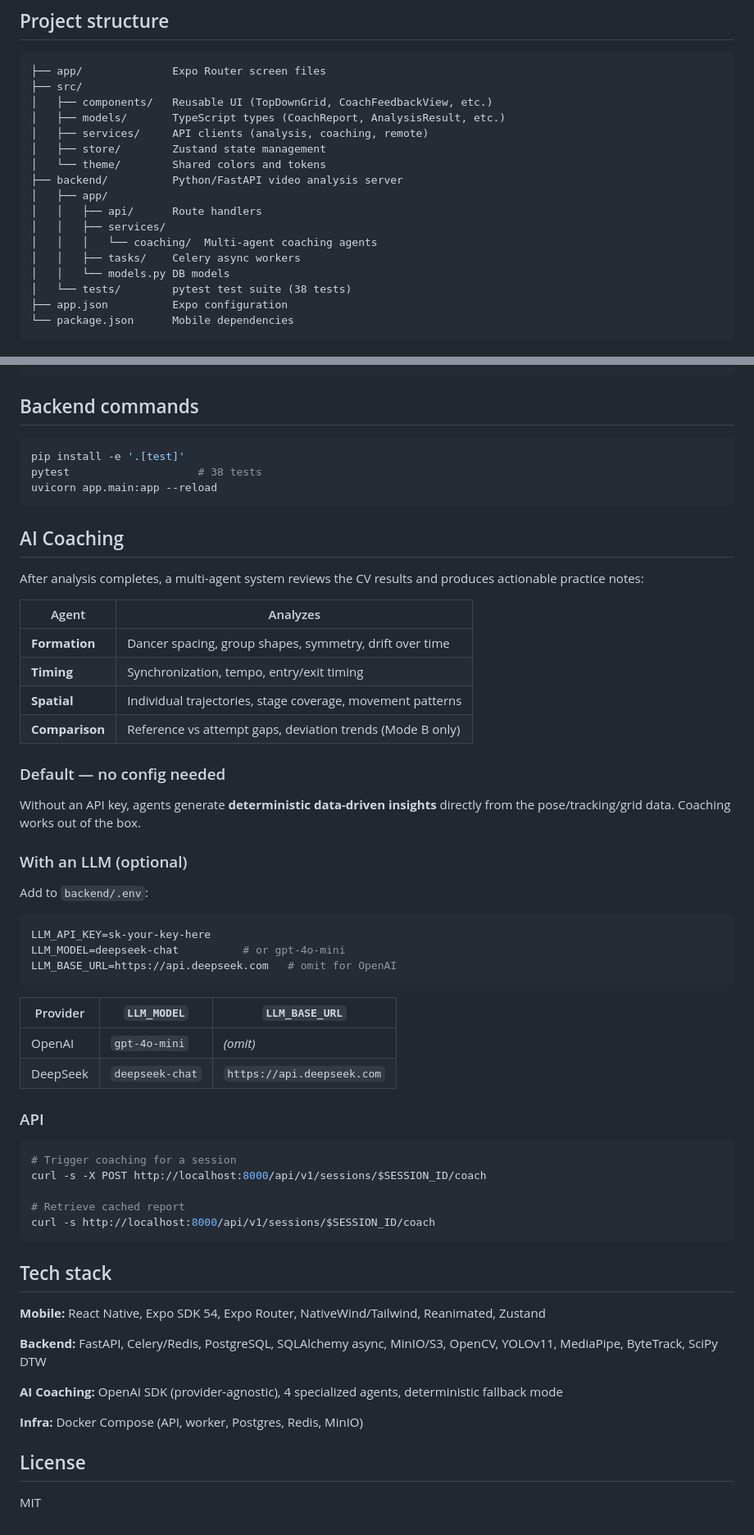
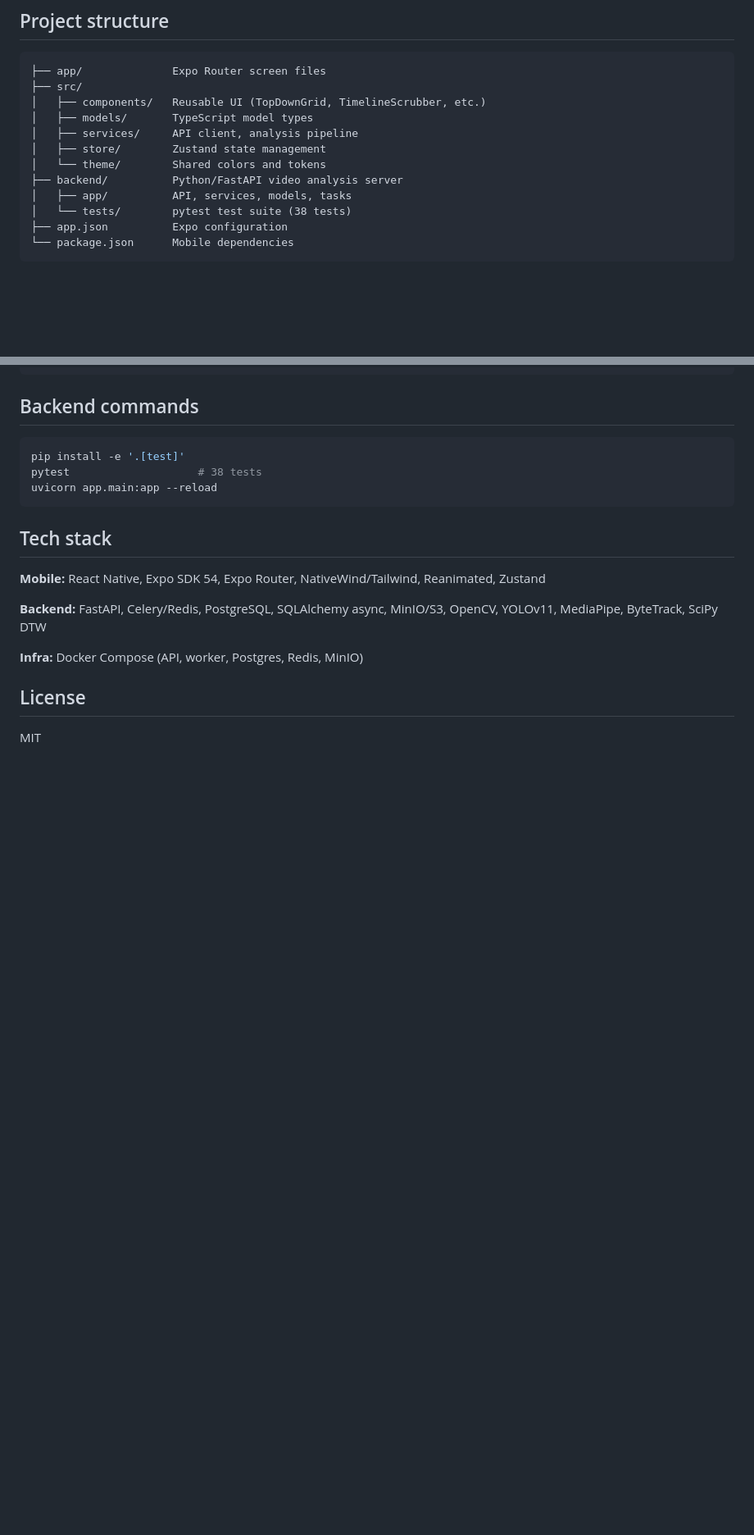
Before and after one commit to Rubyherp/Les-Meilleurs-Expo, a Markdown page: README.md, 2 parts joined by grey strips. Shown: that part at 82% size. Rendered like a GitHub page; blank space fills up the shorter version.

Commit message:
Revert "docs: add AI coaching, LLM config, and DeepSeek setup to README"
This reverts commit e91ec2e1dba1ced11815c0c5586b98a281ec6ec7.

````diff
--- a/README.md
+++ b/README.md
@@ -28,18 +28,13 @@ formation data, or "Compare two takes" for Mode B DTW comparison.
 ```
 ├── app/              Expo Router screen files
 ├── src/
-│   ├── components/   Reusable UI (TopDownGrid, CoachFeedbackView, etc.)
-│   ├── models/       TypeScript types (CoachReport, AnalysisResult, etc.)
-│   ├── services/     API clients (analysis, coaching, remote)
+│   ├── components/   Reusable UI (TopDownGrid, TimelineScrubber, etc.)
+│   ├── models/       TypeScript model types
+│   ├── services/     API client, analysis pipeline
 │   ├── store/        Zustand state management
 │   └── theme/        Shared colors and tokens
 ├── backend/          Python/FastAPI video analysis server
-│   ├── app/
-│   │   ├── api/      Route handlers
-│   │   ├── services/
-│   │   │   └── coaching/  Multi-agent coaching agents
-│   │   ├── tasks/    Celery async workers
-│   │   └── models.py DB models
+│   ├── app/          API, services, models, tasks
 │   └── tests/        pytest test suite (38 tests)
 ├── app.json          Expo configuration
 └── package.json      Mobile dependencies
@@ -152,48 +147,6 @@ pytest                    # 38 tests
 uvicorn app.main:app --reload
 ```
 
-## AI Coaching
-
-After analysis completes, a multi-agent system reviews the CV results and
-produces actionable practice notes:
-
-| Agent | Analyzes |
-|-------|----------|
-| **Formation** | Dancer spacing, group shapes, symmetry, drift over time |
-| **Timing** | Synchronization, tempo, entry/exit timing |
-| **Spatial** | Individual trajectories, stage coverage, movement patterns |
-| **Comparison** | Reference vs attempt gaps, deviation trends (Mode B only) |
-
-### Default — no config needed
-
-Without an API key, agents generate **deterministic data-driven insights**
-directly from the pose/tracking/grid data. Coaching works out of the box.
-
-### With an LLM (optional)
-
-Add to `backend/.env`:
-
-```sh
-LLM_API_KEY=sk-your-key-here
-LLM_MODEL=deepseek-chat          # or gpt-4o-mini
-LLM_BASE_URL=https://api.deepseek.com   # omit for OpenAI
-```
-
-| Provider | `LLM_MODEL` | `LLM_BASE_URL` |
-|----------|-------------|----------------|
-| OpenAI | `gpt-4o-mini` | *(omit)* |
-| DeepSeek | `deepseek-chat` | `https://api.deepseek.com` |
-
-### API
-
-```sh
-# Trigger coaching for a session
-curl -s -X POST http://localhost:8000/api/v1/sessions/$SESSION_ID/coach
-
-# Retrieve cached report
-curl -s http://localhost:8000/api/v1/sessions/$SESSION_ID/coach
-```
-
 ## Tech stack
 
 **Mobile:** React Native, Expo SDK 54, Expo Router, NativeWind/Tailwind,
@@ -202,9 +155,6 @@ Reanimated, Zustand
 **Backend:** FastAPI, Celery/Redis, PostgreSQL, SQLAlchemy async, MinIO/S3,
 OpenCV, YOLOv11, MediaPipe, ByteTrack, SciPy DTW
 
-**AI Coaching:** OpenAI SDK (provider-agnostic), 4 specialized agents,
-deterministic fallback mode
-
 **Infra:** Docker Compose (API, worker, Postgres, Redis, MinIO)
 
 ## License
````
